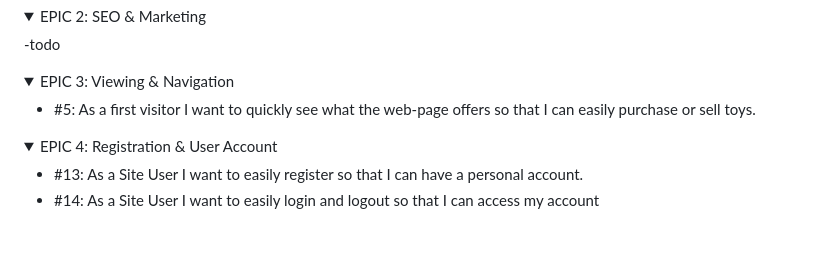
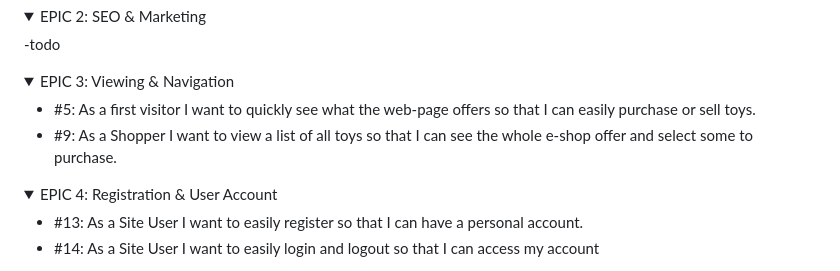
Before and after one commit to brodsa/loopitoy, a Markdown page: README.md, the part around the change. Drawn GitHub-style; folded sections open; blank space fills up the shorter version.

Commit message:
docs: continue with documentation for toys overview

```diff
--- a/README.md
+++ b/README.md
@@ -24,6 +24,7 @@ To plan all features and functionalities of the e-shop, the agile methodology wa
 <summary>EPIC 3: Viewing & Navigation</summary>
 
 - #5: As a first visitor I want to quickly see what the web-page offers so that I can easily purchase or sell toys.
+- #9: As a Shopper I want to view a list of all toys so that I can see the whole e-shop offer and select some to purchase.
 
 </details>
 
```
